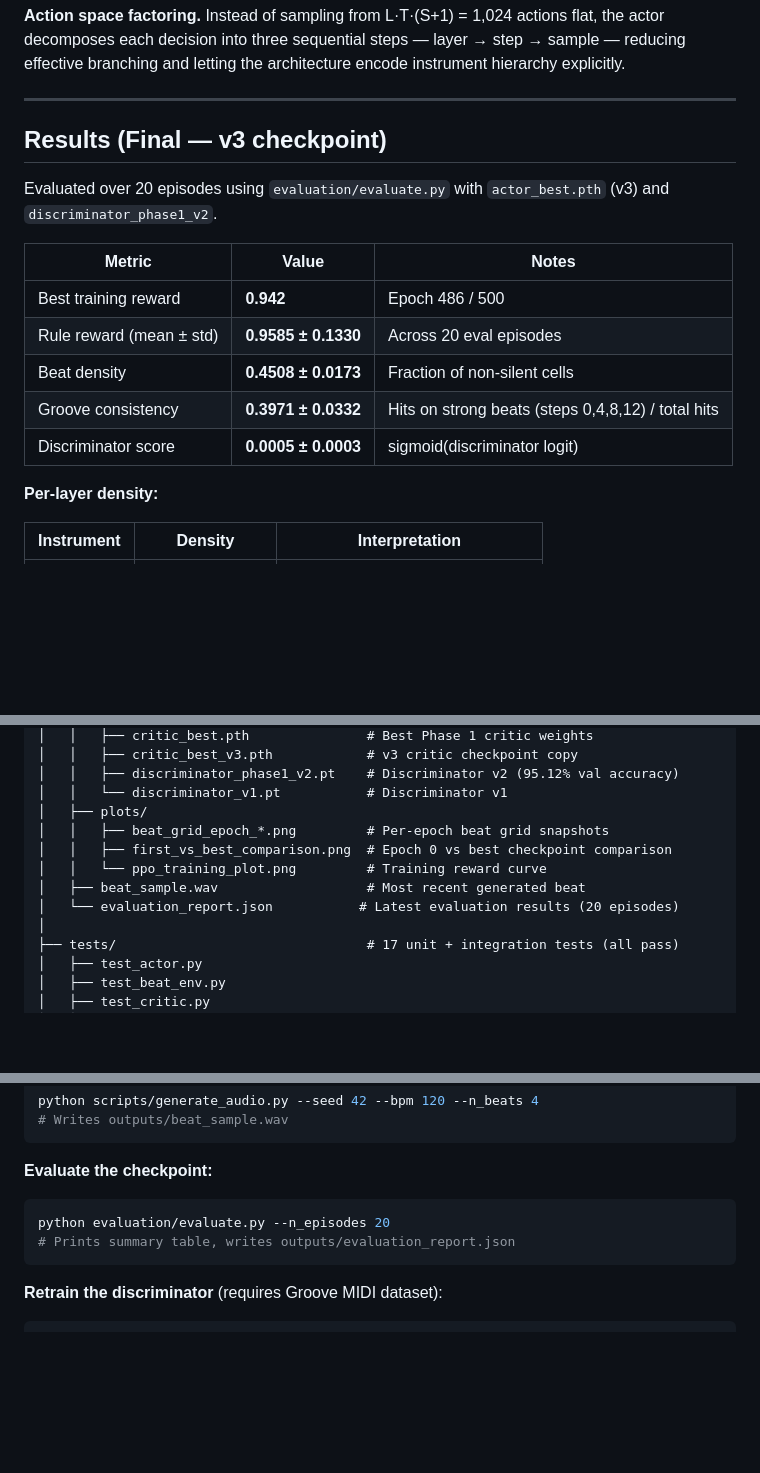
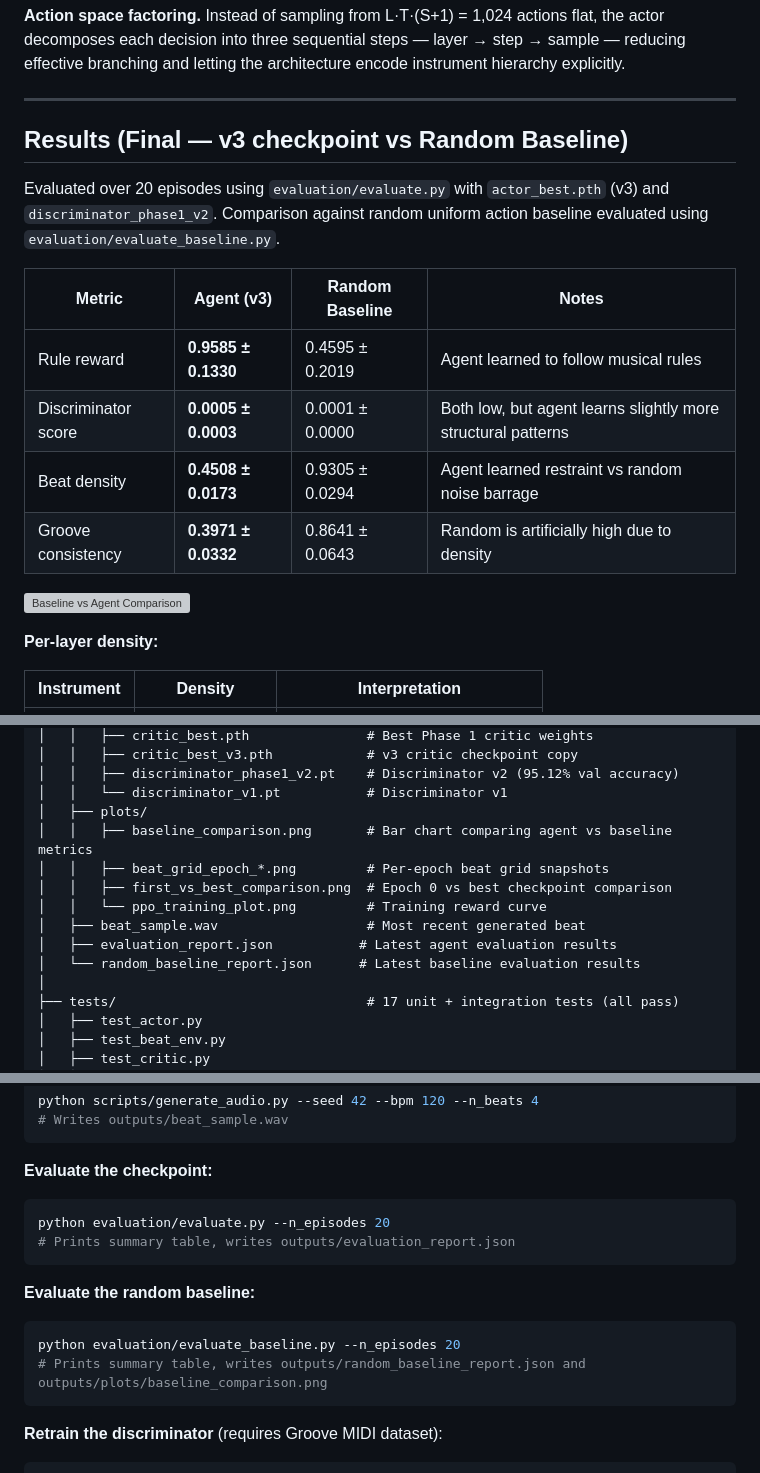
Before and after one commit to Atharv-Girish-Chaudhary/rl-beat-generation, a Markdown page: README.md, 3 parts joined by grey strips. Drawn GitHub-style; blank space fills up the shorter version; grey boxes are pictures that could not be loaded.

Commit message:
docs: update README with project setup and usage instructions

````diff
--- a/README.md
+++ b/README.md
@@ -99,17 +99,18 @@ branching and letting the architecture encode instrument hierarchy explicitly.
 
 ---
 
-## Results (Final — v3 checkpoint)
+## Results (Final — v3 checkpoint vs Random Baseline)
 
-Evaluated over 20 episodes using `evaluation/evaluate.py` with `actor_best.pth` (v3) and `discriminator_phase1_v2`.
+Evaluated over 20 episodes using `evaluation/evaluate.py` with `actor_best.pth` (v3) and `discriminator_phase1_v2`. Comparison against random uniform action baseline evaluated using `evaluation/evaluate_baseline.py`.
 
-| Metric | Value | Notes |
-|--------|-------|-------|
-| Best training reward | **0.942** | Epoch 486 / 500 |
-| Rule reward (mean ± std) | **0.9585 ± 0.1330** | Across 20 eval episodes |
-| Beat density | **0.4508 ± 0.0173** | Fraction of non-silent cells |
-| Groove consistency | **0.3971 ± 0.0332** | Hits on strong beats (steps 0,4,8,12) / total hits |
-| Discriminator score | **0.0005 ± 0.0003** | sigmoid(discriminator logit) |
+| Metric | Agent (v3) | Random Baseline | Notes |
+|--------|------------|-----------------|-------|
+| Rule reward | **0.9585 ± 0.1330** | 0.4595 ± 0.2019 | Agent learned to follow musical rules |
+| Discriminator score | **0.0005 ± 0.0003** | 0.0001 ± 0.0000 | Both low, but agent learns slightly more structural patterns |
+| Beat density | **0.4508 ± 0.0173** | 0.9305 ± 0.0294 | Agent learned restraint vs random noise barrage |
+| Groove consistency | **0.3971 ± 0.0332** | 0.8641 ± 0.0643 | Random is artificially high due to density |
+
+![Baseline vs Agent Comparison](outputs/plots/baseline_comparison.png)
 
 **Per-layer density:**
 
@@ -207,11 +209,13 @@ rl-beat-generation/
 │   │   ├── discriminator_phase1_v2.pt    # Discriminator v2 (95.12% val accuracy)
 │   │   └── discriminator_v1.pt           # Discriminator v1
 │   ├── plots/
+│   │   ├── baseline_comparison.png       # Bar chart comparing agent vs baseline metrics
 │   │   ├── beat_grid_epoch_*.png         # Per-epoch beat grid snapshots
 │   │   ├── first_vs_best_comparison.png  # Epoch 0 vs best checkpoint comparison
 │   │   └── ppo_training_plot.png         # Training reward curve
 │   ├── beat_sample.wav                   # Most recent generated beat
-│   └── evaluation_report.json           # Latest evaluation results (20 episodes)
+│   ├── evaluation_report.json           # Latest agent evaluation results
+│   └── random_baseline_report.json      # Latest baseline evaluation results
 │
 ├── tests/                                # 17 unit + integration tests (all pass)
 │   ├── test_actor.py
@@ -279,6 +283,13 @@ python evaluation/evaluate.py --n_episodes 20
 # Prints summary table, writes outputs/evaluation_report.json
 ```
 
+**Evaluate the random baseline:**
+
+```bash
+python evaluation/evaluate_baseline.py --n_episodes 20
+# Prints summary table, writes outputs/random_baseline_report.json and outputs/plots/baseline_comparison.png
+```
+
 **Retrain the discriminator** (requires Groove MIDI dataset):
 
 ```bash
````
Also changed, not shown: other parts of README.md (+2 -1 lines).
